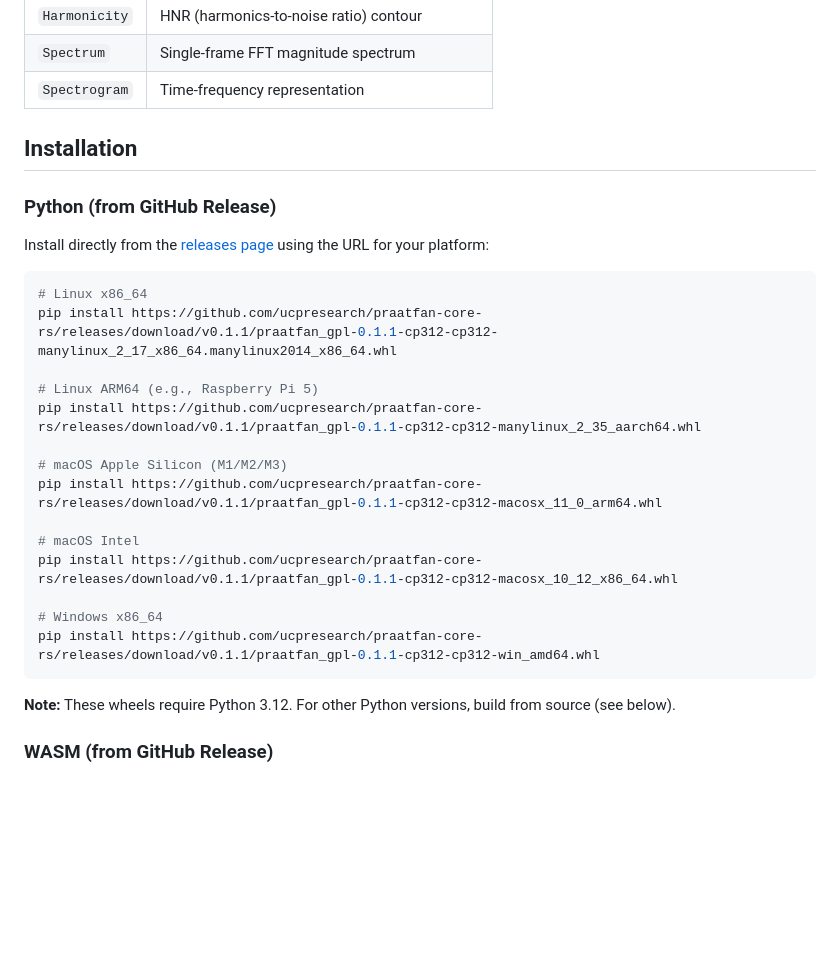
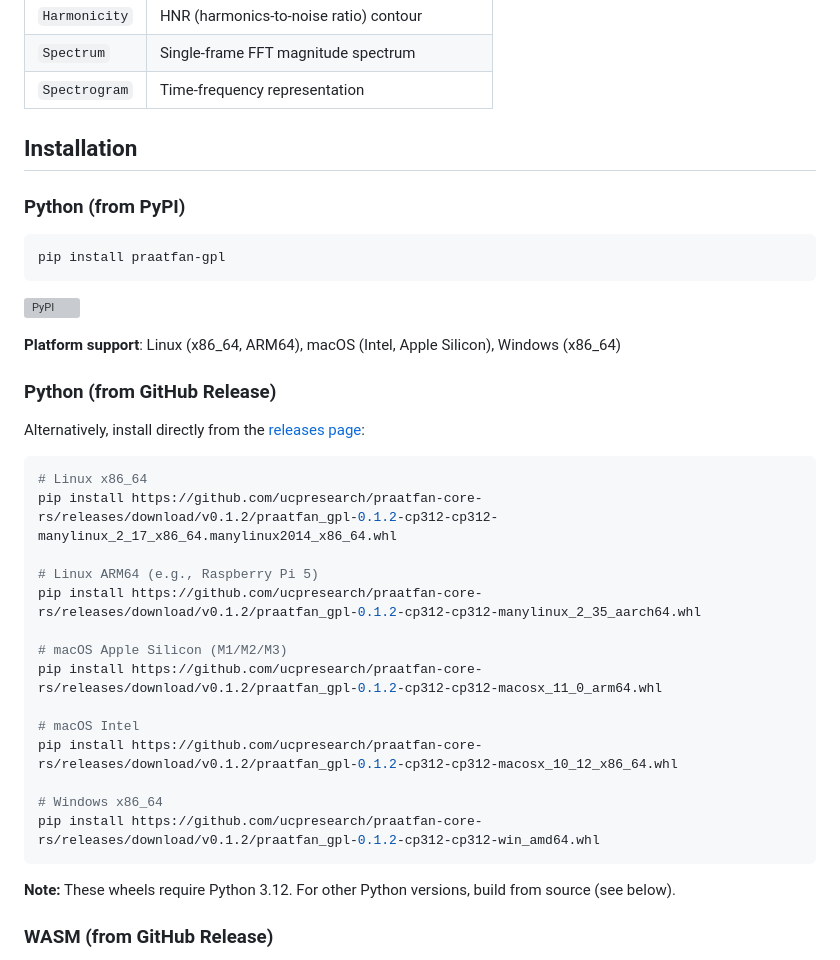
Before and after one commit to ucpresearch/praatfan-core-rs, a Markdown page: README.md, the part around the change. Rendered like a GitHub page; blank space fills up the shorter version; grey boxes are pictures that could not be loaded.

Commit message:
Update README with PyPI installation instructions
- Add PyPI as primary installation method
- Update GitHub release URLs from v0.1.1 to v0.1.2
- Add PyPI badge

Package is now live on PyPI: https://pypi.org/project/praatfan-gpl/

Co-Authored-By: Claude Sonnet 4.5 <noreply@anthropic.com>

````diff
--- a/README.md
+++ b/README.md
@@ -23,25 +23,35 @@ Praat/parselmouth. One advantage of using Rust is that code can be webassembled
 
 ## Installation
 
+### Python (from PyPI)
+
+```bash
+pip install praatfan-gpl
+```
+
+[![PyPI](https://img.shields.io/pypi/v/praatfan-gpl.svg)](https://pypi.org/project/praatfan-gpl/)
+
+**Platform support**: Linux (x86_64, ARM64), macOS (Intel, Apple Silicon), Windows (x86_64)
+
 ### Python (from GitHub Release)
 
-Install directly from the [releases page](https://github.com/ucpresearch/praatfan-core-rs/releases) using the URL for your platform:
+Alternatively, install directly from the [releases page](https://github.com/ucpresearch/praatfan-core-rs/releases):
 
 ```bash
 # Linux x86_64
-pip install https://github.com/ucpresearch/praatfan-core-rs/releases/download/v0.1.1/praatfan_gpl-0.1.1-cp312-cp312-manylinux_2_17_x86_64.manylinux2014_x86_64.whl
+pip install https://github.com/ucpresearch/praatfan-core-rs/releases/download/v0.1.2/praatfan_gpl-0.1.2-cp312-cp312-manylinux_2_17_x86_64.manylinux2014_x86_64.whl
 
 # Linux ARM64 (e.g., Raspberry Pi 5)
-pip install https://github.com/ucpresearch/praatfan-core-rs/releases/download/v0.1.1/praatfan_gpl-0.1.1-cp312-cp312-manylinux_2_35_aarch64.whl
+pip install https://github.com/ucpresearch/praatfan-core-rs/releases/download/v0.1.2/praatfan_gpl-0.1.2-cp312-cp312-manylinux_2_35_aarch64.whl
 
 # macOS Apple Silicon (M1/M2/M3)
-pip install https://github.com/ucpresearch/praatfan-core-rs/releases/download/v0.1.1/praatfan_gpl-0.1.1-cp312-cp312-macosx_11_0_arm64.whl
+pip install https://github.com/ucpresearch/praatfan-core-rs/releases/download/v0.1.2/praatfan_gpl-0.1.2-cp312-cp312-macosx_11_0_arm64.whl
 
 # macOS Intel
-pip install https://github.com/ucpresearch/praatfan-core-rs/releases/download/v0.1.1/praatfan_gpl-0.1.1-cp312-cp312-macosx_10_12_x86_64.whl
+pip install https://github.com/ucpresearch/praatfan-core-rs/releases/download/v0.1.2/praatfan_gpl-0.1.2-cp312-cp312-macosx_10_12_x86_64.whl
 
 # Windows x86_64
-pip install https://github.com/ucpresearch/praatfan-core-rs/releases/download/v0.1.1/praatfan_gpl-0.1.1-cp312-cp312-win_amd64.whl
+pip install https://github.com/ucpresearch/praatfan-core-rs/releases/download/v0.1.2/praatfan_gpl-0.1.2-cp312-cp312-win_amd64.whl
 ```
 
 **Note:** These wheels require Python 3.12. For other Python versions, build from source (see below).
````
